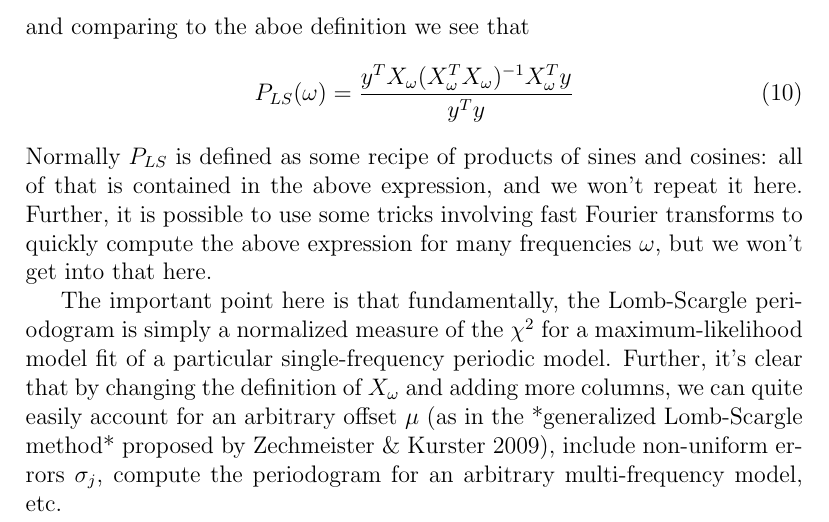
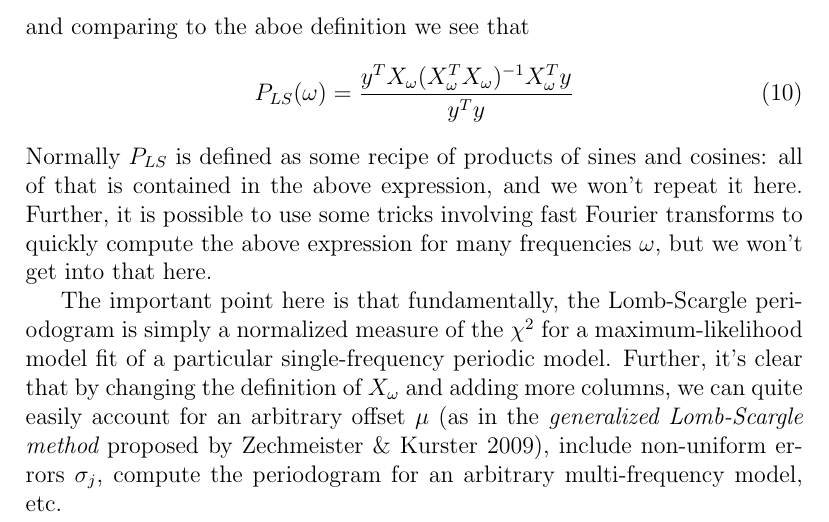
Before and after one commit to jakevdp/BombScargle, a LaTeX document (writeup/BombScargle.tex): part of page 2 of 3, cut so that both start at the same text. Compiled offline with pdfLaTeX.

Commit message:
fix typo

```diff
--- a/writeup/BombScargle.tex
+++ b/writeup/BombScargle.tex
@@ -68,7 +68,7 @@ and comparing to the aboe definition we see that
 \end{equation}
 Normally $P_{LS}$ is defined as some recipe of products of sines and cosines: all of that is contained in the above expression, and we won't repeat it here. Further, it is possible to use some tricks involving fast Fourier transforms to quickly compute the above expression for many frequencies $\omega$, but we won't get into that here.
 
-The important point here is that fundamentally, the Lomb-Scargle periodogram is simply a normalized measure of the $\chi^2$ for a maximum-likelihood model fit of a particular single-frequency periodic model. Further, it's clear that by changing the definition of $X_\omega$ and adding more columns, we can quite easily account for an arbitrary offset $\mu$ (as in the *generalized Lomb-Scargle method* proposed by Zechmeister \& Kurster 2009), include non-uniform errors $\sigma_j$, compute the periodogram for an arbitrary multi-frequency model, etc.
+The important point here is that fundamentally, the Lomb-Scargle periodogram is simply a normalized measure of the $\chi^2$ for a maximum-likelihood model fit of a particular single-frequency periodic model. Further, it's clear that by changing the definition of $X_\omega$ and adding more columns, we can quite easily account for an arbitrary offset $\mu$ (as in the {\it generalized Lomb-Scargle method} proposed by Zechmeister \& Kurster 2009), include non-uniform errors $\sigma_j$, compute the periodogram for an arbitrary multi-frequency model, etc.
 
 \section{Making this Robust}
 A well-known problem with the Lomb-Scargle periodogram is its lack of robustness to outliers: the Gaussian form of the likelihood expression means that if the errors $\sigma_j$ are mis-specified, the outlying point(s) will have an extremely large effect on the final fit. What is required is to replace the above $\chi^2$ computation with a robust model that can account for these errors.
```
